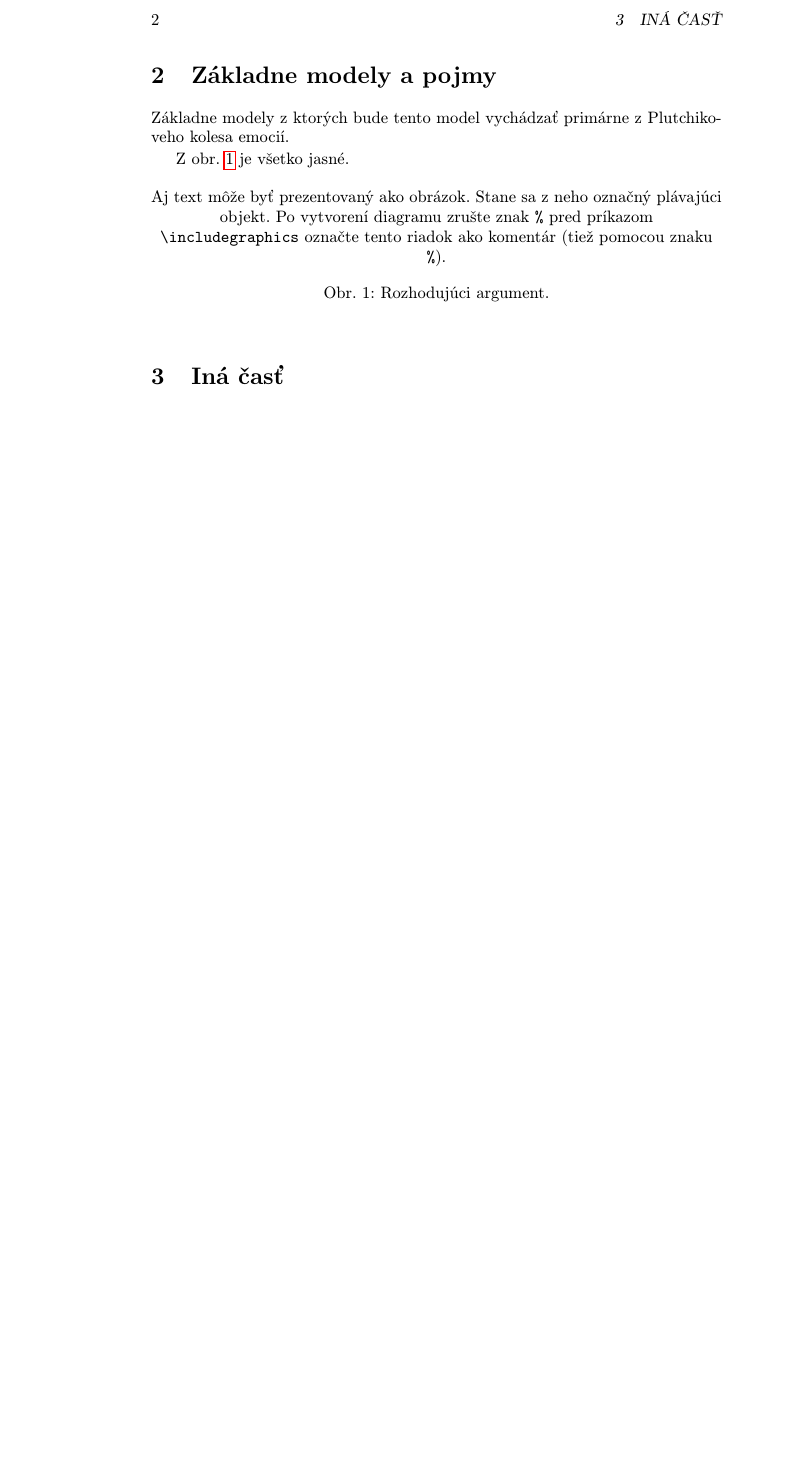
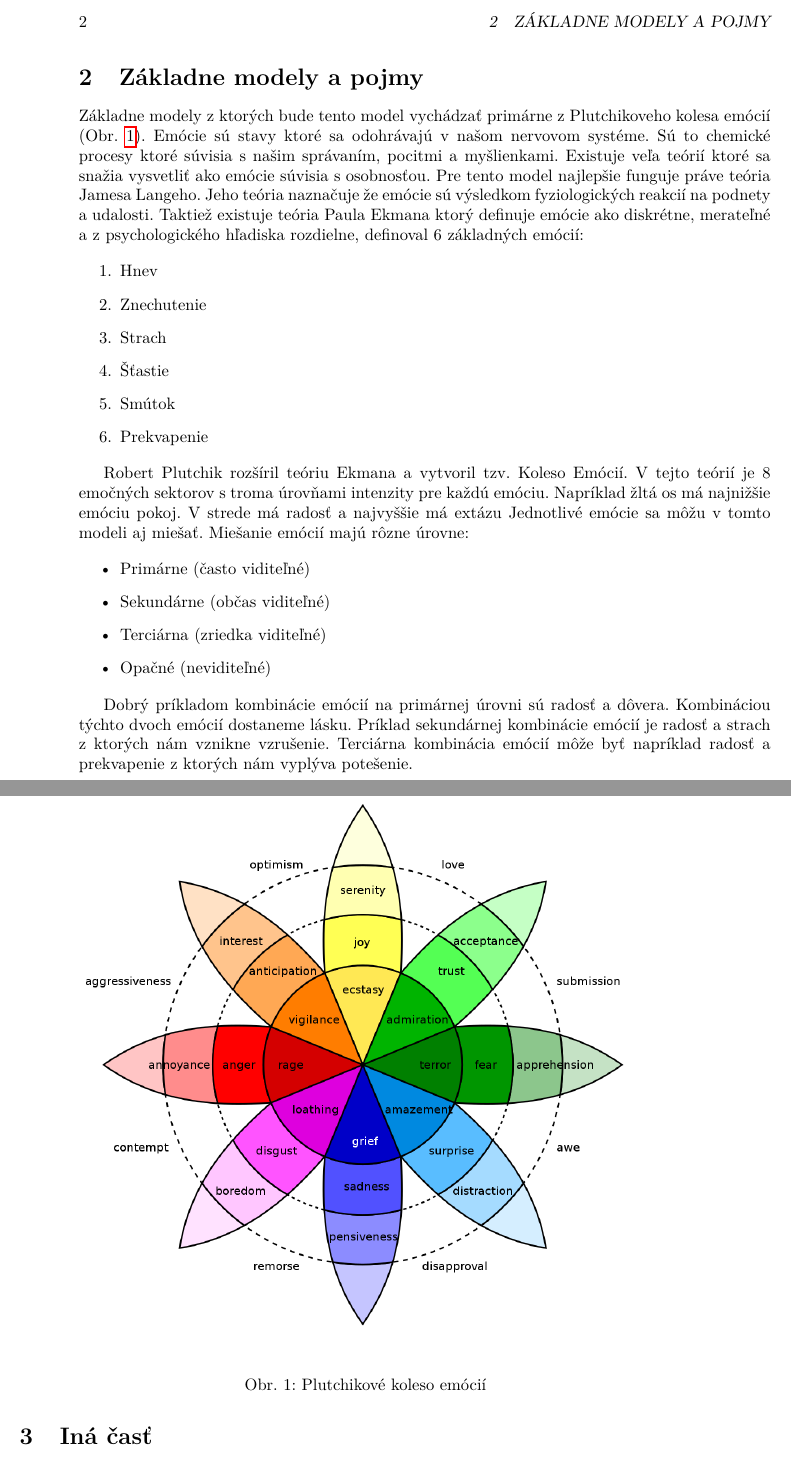
Before and after one commit to Erp3000/MipClanok, a LaTeX paper (clanok.tex): part of page 2 of 3 before the commit and two parts of pages 2 and 3 of 4 after it, the two joined at a grey line, cut at the place of the change, the shorter picture padded with empty space. Compiled offline with pdfLaTeX.

Commit message:
Napísanie sekcie "Základne modely a pojmy"

```diff
--- a/clanok.tex
+++ b/clanok.tex
@@ -24,7 +50,7 @@
 	{\small \texttt{xszabom5@stuba.sk}}
 	}
 
-\date{\small 4.\ október 2021} % upravte
+\date{\small 4.\ október 2021}
 
 \begin{document}
 
@@ -63,19 +89,52 @@ postav v hernom svete.
 
 \section{Základne modely a pojmy}\label{zaklad}
 
-Základne modely z ktorých bude tento model vychádzať primárne z Plutchikoveho kolesa emocií.
+Základne modely z ktorých bude tento model vychádzať primárne z Plutchikoveho kolesa emócií
+(Obr.~\ref{fig:EWheel}). Emócie sú stavy ktoré sa odohrávajú v našom nervovom systéme. Sú to chemické
+procesy ktoré súvisia s našim správaním, pocitmi a myšlienkami. Existuje veľa teórií ktoré sa snažia
+vysvetliť ako emócie súvisia s osobnosťou. Pre tento model najlepšie funguje práve teória Jamesa Langeho.
+Jeho teória naznačuje že emócie sú výsledkom fyziologických reakcií na podnety a udalosti. Taktiež existuje
+teória Paula Ekmana ktorý definuje emócie ako diskrétne, merateľné a z psychologického hľadiska
+rozdielne, definoval 6 základných emócií:
 
+\begin{enumerate}
+	\item Hnev
+	\item Znechutenie
+	\item Strach
+	\item Šťastie
+	\item Smútok
+	\item Prekvapenie
+\end{enumerate}
 
+Robert Plutchik rozšíril teóriu Ekmana a vytvoril tzv. Koleso Emócií. V tejto teórií je 8
+emočných sektorov s troma úrovňami intenzity pre každú emóciu. Napríklad žltá os má najnižšie
+emóciu pokoj. V strede má radosť a najvyššie má extázu Jednotlivé emócie sa môžu v tomto modeli
+aj miešať. Miešanie emócií majú rôzne úrovne:
 
+\begin{itemize}
+	\item Primárne (často viditeľné)
+	\item Sekundárne (občas viditeľné)
+	\item Terciárna (zriedka viditeľné)
+	\item Opačné (neviditeľné)
+\end{itemize}
 
-Z obr.~\ref{f:rozhod} je všetko jasné.
+Dobrý príkladom kombinácie emócií na primárnej úrovni sú radosť a dôvera.
+Kombináciou týchto dvoch emócií dostaneme lásku. Príklad sekundárnej kombinácie
+emócií je radosť a strach z ktorých nám vznikne vzrušenie. Terciárna kombinácia
+emócií môže byť napríklad radosť a prekvapenie z ktorých nám vyplýva potešenie.
 
-\begin{figure*}[tbh]
-\centering
-%\includegraphics[scale=1.0]{diagram.pdf}
-Aj text môže byť prezentovaný ako obrázok. Stane sa z neho označný plávajúci objekt. Po vytvorení diagramu zrušte znak \texttt{\%} pred príkazom \verb|\includegraphics| označte tento riadok ako komentár (tiež pomocou znaku \texttt{\%}).
-\caption{Rozhodujúci argument.}\label{f:rozhod}
-\end{figure*}
+%TODO Preložiť obrázok do slovenčiny
+
+\begin{figure}[H]
+		\centering
+		\includegraphics[scale=0.34]{Obrázky/Plutchik_wheel.png}
+		\caption{Plutchikové koleso emócií}
+		\label{fig:EWheel}
+\end{figure}
+
+%TODO pridat "\pagebreak" ?
+
+%%%%%%%%%%%%%%%%%%%%%%%%%%%%%%% Zvyšok Šablony %%%%%%%%%%%%%%%%%%%%%%%%%%%%%
 
 \section{Iná časť}\label{ina}
 
```
Also changed, not shown: Obrázky/Plutchik_wheel.png (added), clanok.pdf, clanok.tex (46 more changed lines).
